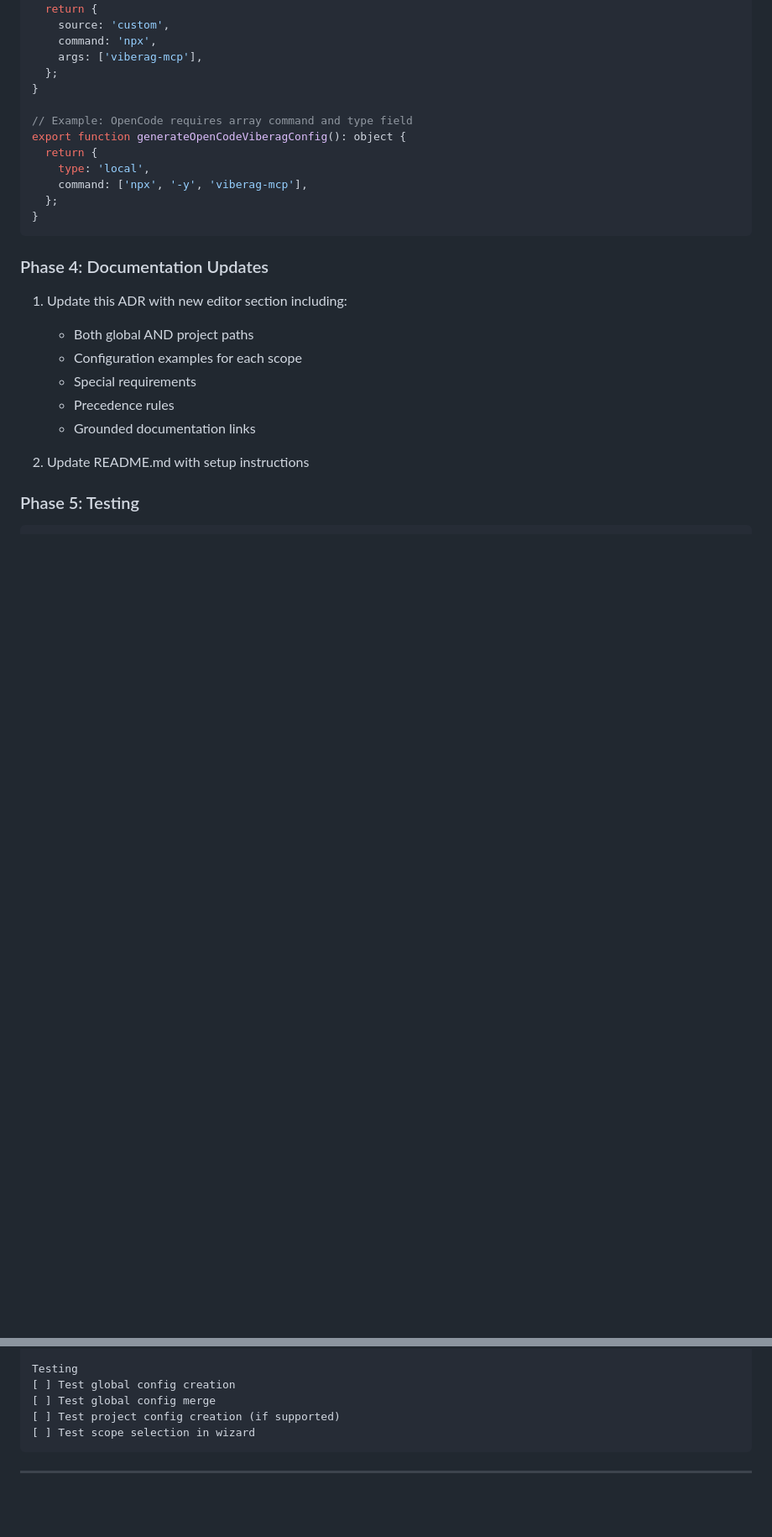
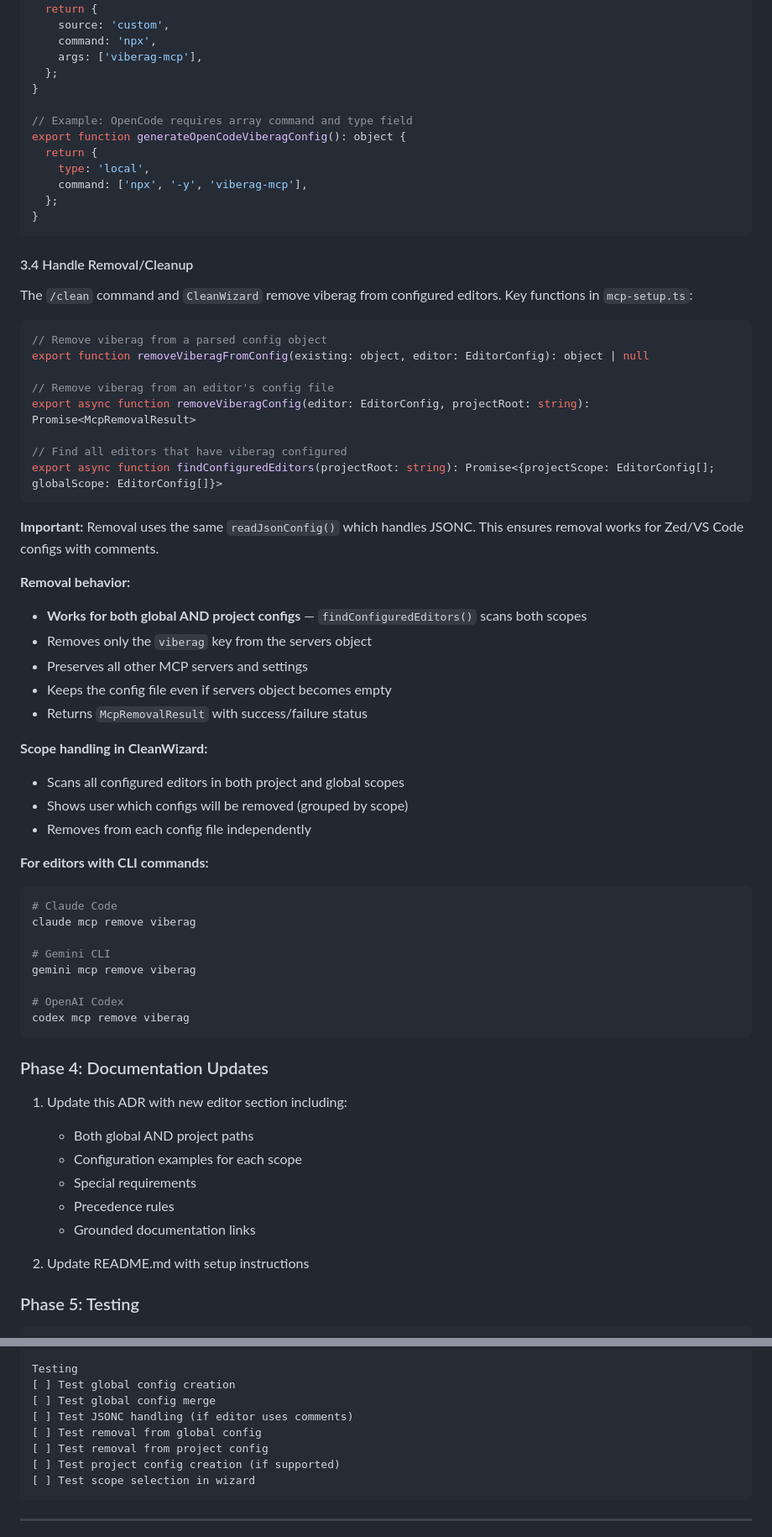
Before and after one commit to mdrideout/viberag, a Markdown page: adr/007-adr-editor-agent-support.md, 2 parts joined by grey strips. Shown at 84% size. GitHub-like rendering; blank space fills up the shorter version.

Commit message:
Add removal/cleanup documentation to ADR-007
- Document removal functions (removeViberagConfig, findConfiguredEditors)
- Note that removal works for both global AND project configs
- Document CleanWizard scope handling behavior
- Add CLI removal commands for Claude Code, Gemini CLI, Codex
- Update testing checklists to include removal and JSONC tests

Generated with Claude Code

Co-Authored-By: Claude Opus 4.5 <noreply@anthropic.com>

````diff
--- a/adr/007-adr-editor-agent-support.md
+++ b/adr/007-adr-editor-agent-support.md
@@ -670,6 +670,47 @@ export function generateOpenCodeViberagConfig(): object {
 }
 ```
 
+#### 3.4 Handle Removal/Cleanup
+
+The `/clean` command and `CleanWizard` remove viberag from configured editors. Key functions in `mcp-setup.ts`:
+
+```typescript
+// Remove viberag from a parsed config object
+export function removeViberagFromConfig(existing: object, editor: EditorConfig): object | null
+
+// Remove viberag from an editor's config file
+export async function removeViberagConfig(editor: EditorConfig, projectRoot: string): Promise<McpRemovalResult>
+
+// Find all editors that have viberag configured
+export async function findConfiguredEditors(projectRoot: string): Promise<{projectScope: EditorConfig[]; globalScope: EditorConfig[]}>
+```
+
+**Important:** Removal uses the same `readJsonConfig()` which handles JSONC. This ensures removal works for Zed/VS Code configs with comments.
+
+**Removal behavior:**
+- **Works for both global AND project configs** — `findConfiguredEditors()` scans both scopes
+- Removes only the `viberag` key from the servers object
+- Preserves all other MCP servers and settings
+- Keeps the config file even if servers object becomes empty
+- Returns `McpRemovalResult` with success/failure status
+
+**Scope handling in CleanWizard:**
+- Scans all configured editors in both project and global scopes
+- Shows user which configs will be removed (grouped by scope)
+- Removes from each config file independently
+
+**For editors with CLI commands:**
+```bash
+# Claude Code
+claude mcp remove viberag
+
+# Gemini CLI
+gemini mcp remove viberag
+
+# OpenAI Codex
+codex mcp remove viberag
+```
+
 ### Phase 4: Documentation Updates
 
 1. Update this ADR with new editor section including:
@@ -742,6 +793,9 @@ Documentation
 Testing
 [ ] Test global config creation
 [ ] Test global config merge
+[ ] Test JSONC handling (if editor uses comments)
+[ ] Test removal from global config
+[ ] Test removal from project config
 [ ] Test project config creation (if supported)
 [ ] Test scope selection in wizard
 ```
````
Also changed, not shown: other parts of adr/007-adr-editor-agent-support.md (+10 -0 lines).
